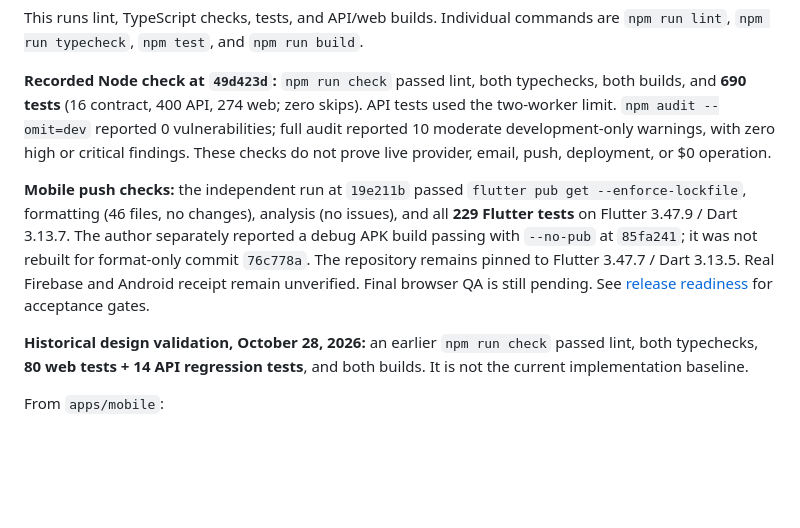
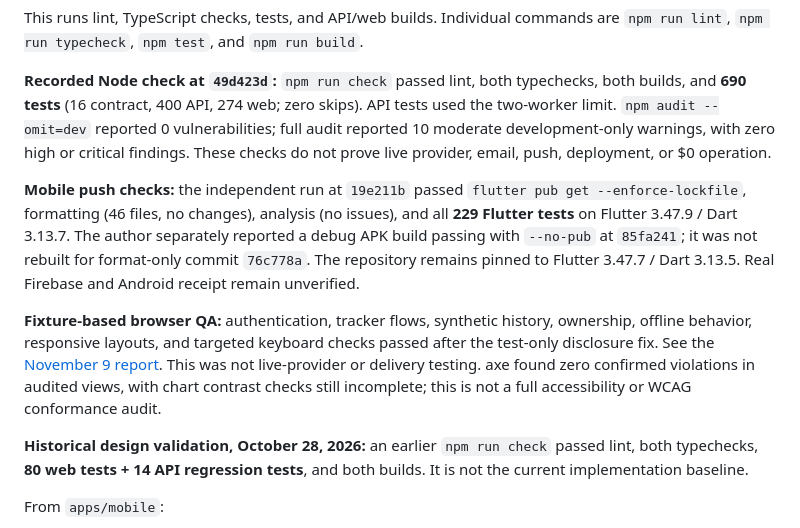
Before and after one commit to aluciencozy/price-tracker, a Markdown page: README.md, the part around the change. Rendered like a GitHub page; blank space fills up the shorter version.

Commit message:
docs: record completed fixture browser QA

```diff
--- a/README.md
+++ b/README.md
@@ -175,7 +175,9 @@ This runs lint, TypeScript checks, tests, and API/web builds. Individual command
 
 **Recorded Node check at `49d423d`:** `npm run check` passed lint, both typechecks, both builds, and **690 tests** (16 contract, 400 API, 274 web; zero skips). API tests used the two-worker limit. `npm audit --omit=dev` reported 0 vulnerabilities; full audit reported 10 moderate development-only warnings, with zero high or critical findings. These checks do not prove live provider, email, push, deployment, or $0 operation.
 
-**Mobile push checks:** the independent run at `19e211b` passed `flutter pub get --enforce-lockfile`, formatting (46 files, no changes), analysis (no issues), and all **229 Flutter tests** on Flutter 3.47.9 / Dart 3.13.7. The author separately reported a debug APK build passing with `--no-pub` at `85fa241`; it was not rebuilt for format-only commit `76c778a`. The repository remains pinned to Flutter 3.47.7 / Dart 3.13.5. Real Firebase and Android receipt remain unverified. Final browser QA is still pending. See [release readiness](docs/release-readiness.md) for acceptance gates.
+**Mobile push checks:** the independent run at `19e211b` passed `flutter pub get --enforce-lockfile`, formatting (46 files, no changes), analysis (no issues), and all **229 Flutter tests** on Flutter 3.47.9 / Dart 3.13.7. The author separately reported a debug APK build passing with `--no-pub` at `85fa241`; it was not rebuilt for format-only commit `76c778a`. The repository remains pinned to Flutter 3.47.7 / Dart 3.13.5. Real Firebase and Android receipt remain unverified.
+
+**Fixture-based browser QA:** authentication, tracker flows, synthetic history, ownership, offline behavior, responsive layouts, and targeted keyboard checks passed after the test-only disclosure fix. See the [November 9 report](docs/test-results/web-acceptance-2026-11-09.md). This was not live-provider or delivery testing. axe found zero confirmed violations in audited views, with chart contrast checks still incomplete; this is not a full accessibility or WCAG conformance audit.
 
 **Historical design validation, October 28, 2026:** an earlier `npm run check` passed lint, both typechecks, **80 web tests + 14 API regression tests**, and both builds. It is not the current implementation baseline.
 
```
Also changed, not shown: docs/release-readiness.md (+12 -3 lines).
